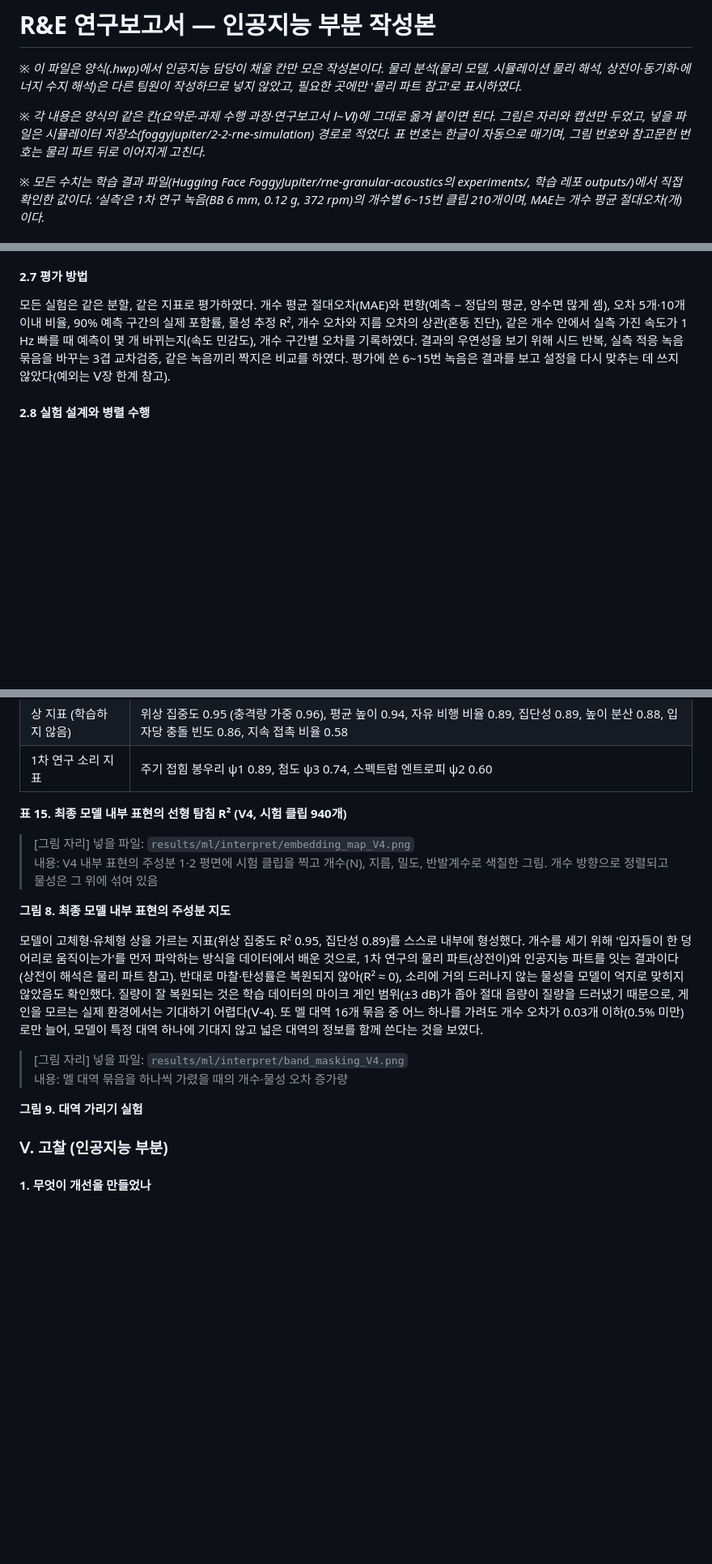
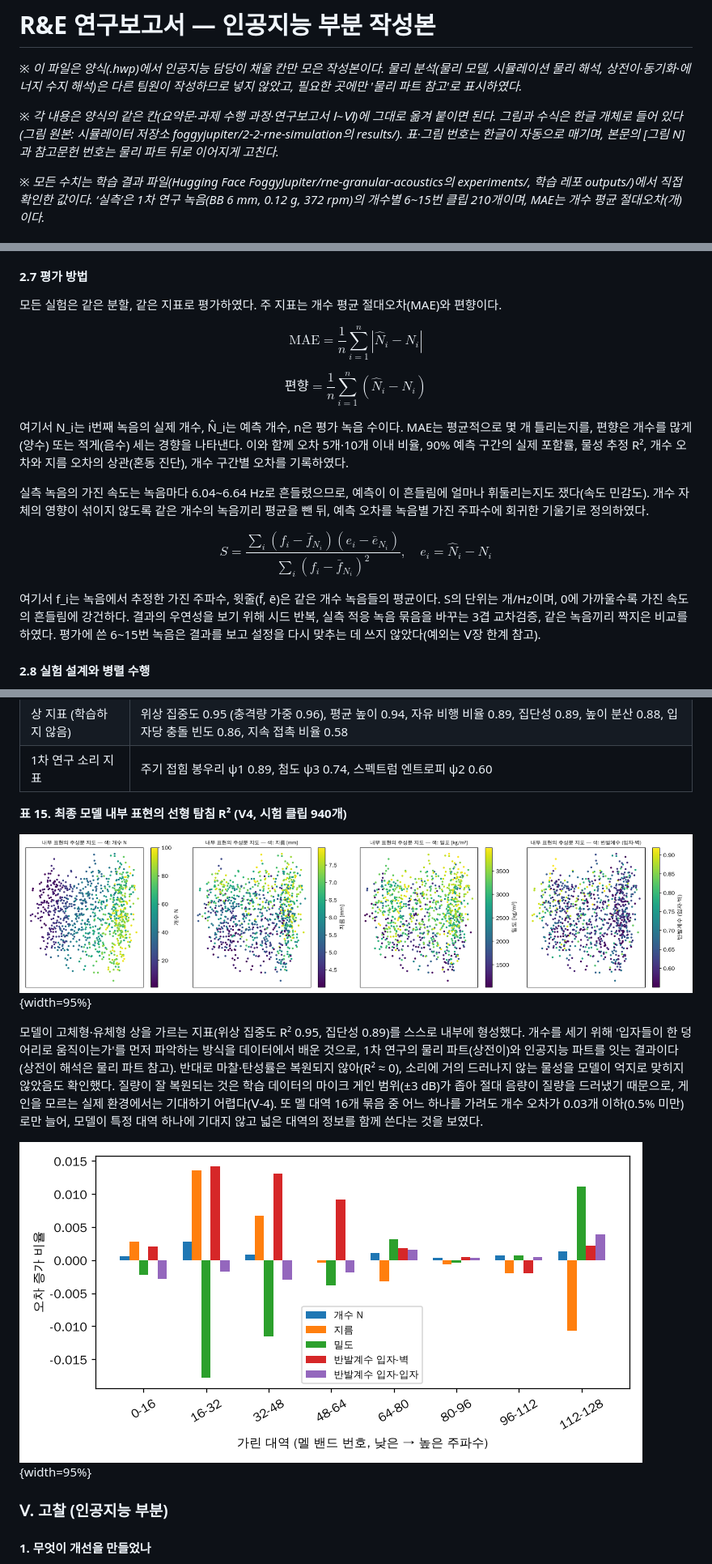
Before and after one commit to foggyjupiter/2-2-RNE-simulation, a Markdown page: docs/hwp_ai/ai_part.md, 3 parts joined by grey strips. Shown at 81% size. Rendered like a GitHub page; blank space fills up the shorter version.

```diff
--- a/docs/hwp_ai/ai_part.md
+++ b/docs/hwp_ai/ai_part.md
@@ -2,7 +2,7 @@
 
 *※ 이 파일은 양식(.hwp)에서 인공지능 담당이 채울 칸만 모은 작성본이다. 물리 분석(물리 모델, 시뮬레이션 물리 해석, 상전이·동기화·에너지 수지 해석)은 다른 팀원이 작성하므로 넣지 않았고, 필요한 곳에만 '물리 파트 참고'로 표시하였다.*
 
-*※ 각 내용은 양식의 같은 칸(요약문·과제 수행 과정·연구보고서 Ⅰ~Ⅵ)에 그대로 옮겨 붙이면 된다. 그림은 자리와 캡션만 두었고, 넣을 파일은 시뮬레이터 저장소(foggyjupiter/2-2-rne-simulation) 경로로 적었다. 표 번호는 한글이 자동으로 매기며, 그림 번호와 참고문헌 번호는 물리 파트 뒤로 이어지게 고친다.*
+*※ 각 내용은 양식의 같은 칸(요약문·과제 수행 과정·연구보고서 Ⅰ~Ⅵ)에 그대로 옮겨 붙이면 된다. 그림과 수식은 한글 개체로 들어 있다(그림 원본: 시뮬레이터 저장소 foggyjupiter/2-2-rne-simulation의 results/). 표·그림 번호는 한글이 자동으로 매기며, 본문의 [그림 N]과 참고문헌 번호는 물리 파트 뒤로 이어지게 고친다.*
 
 *※ 모든 수치는 학습 결과 파일(Hugging Face FoggyJupiter/rne-granular-acoustics의 experiments/, 학습 레포 outputs/)에서 직접 확인한 값이다. ‘실측’은 1차 연구 녹음(BB 6 mm, 0.12 g, 372 rpm)의 개수별 6~15번 클립 210개이며, MAE는 개수 평균 절대오차(개)이다.*
 
@@ -160,7 +166,19 @@
 
 #### 2.7 평가 방법
 
-모든 실험은 같은 분할, 같은 지표로 평가하였다. 개수 평균 절대오차(MAE)와 편향(예측 − 정답의 평균, 양수면 많게 셈), 오차 5개·10개 이내 비율, 90% 예측 구간의 실제 포함률, 물성 추정 R², 개수 오차와 지름 오차의 상관(혼동 진단), 같은 개수 안에서 실측 가진 속도가 1 Hz 빠를 때 예측이 몇 개 바뀌는지(속도 민감도), 개수 구간별 오차를 기록하였다. 결과의 우연성을 보기 위해 시드 반복, 실측 적응 녹음 묶음을 바꾸는 3겹 교차검증, 같은 녹음끼리 짝지은 비교를 하였다. 평가에 쓴 6~15번 녹음은 결과를 보고 설정을 다시 맞추는 데 쓰지 않았다(예외는 Ⅴ장 한계 참고).
+모든 실험은 같은 분할, 같은 지표로 평가하였다. 주 지표는 개수 평균 절대오차(MAE)와 편향이다.
+
+$$\mathrm{MAE} = \frac{1}{n}\sum_{i=1}^{n} \left| \hat{N}_i - N_i \right|$$
+
+$$\text{편향} = \frac{1}{n}\sum_{i=1}^{n} (\hat{N}_i - N_i)$$
+
+여기서 N_i는 i번째 녹음의 실제 개수, N̂_i는 예측 개수, n은 평가 녹음 수이다. MAE는 평균적으로 몇 개 틀리는지를, 편향은 개수를 많게(양수) 또는 적게(음수) 세는 경향을 나타낸다. 이와 함께 오차 5개·10개 이내 비율, 90% 예측 구간의 실제 포함률, 물성 추정 R², 개수 오차와 지름 오차의 상관(혼동 진단), 개수 구간별 오차를 기록하였다.
+
+실측 녹음의 가진 속도는 녹음마다 6.04~6.64 Hz로 흔들렸으므로, 예측이 이 흔들림에 얼마나 휘둘리는지도 쟀다(속도 민감도). 개수 자체의 영향이 섞이지 않도록 같은 개수의 녹음끼리 평균을 뺀 뒤, 예측 오차를 녹음별 가진 주파수에 회귀한 기울기로 정의하였다.
+
+$$S = \frac{\sum_i (f_i - \bar{f}_{N_i})(e_i - \bar{e}_{N_i})}{\sum_i (f_i - \bar{f}_{N_i})^2},\quad e_i = \hat{N}_i - N_i$$
+
+여기서 f_i는 녹음에서 추정한 가진 주파수, 윗줄(f̄, ē)은 같은 개수 녹음들의 평균이다. S의 단위는 개/Hz이며, 0에 가까울수록 가진 속도의 흔들림에 강건하다. 결과의 우연성을 보기 위해 시드 반복, 실측 적응 녹음 묶음을 바꾸는 3겹 교차검증, 같은 녹음끼리 짝지은 비교를 하였다. 평가에 쓴 6~15번 녹음은 결과를 보고 설정을 다시 맞추는 데 쓰지 않았다(예외는 Ⅴ장 한계 참고).
 
 #### 2.8 실험 설계와 병렬 수행
 
@@ -419,17 +422,11 @@
 
 **표 15. 최종 모델 내부 표현의 선형 탐침 R² (V4, 시험 클립 940개)**
 
-> [그림 자리] 넣을 파일: `results/ml/interpret/embedding_map_V4.png`
-> 내용: V4 내부 표현의 주성분 1·2 평면에 시험 클립을 찍고 개수(N), 지름, 밀도, 반발계수로 색칠한 그림. 개수 방향으로 정렬되고 물성은 그 위에 섞여 있음
-
-**그림 8. 최종 모델 내부 표현의 주성분 지도**
+![그림 8. 최종 모델 내부 표현의 주성분 지도](../../results/ml/interpret/embedding_map_V4.png){width=95%}
 
 모델이 고체형·유체형 상을 가르는 지표(위상 집중도 R² 0.95, 집단성 0.89)를 스스로 내부에 형성했다. 개수를 세기 위해 '입자들이 한 덩어리로 움직이는가'를 먼저 파악하는 방식을 데이터에서 배운 것으로, 1차 연구의 물리 파트(상전이)와 인공지능 파트를 잇는 결과이다(상전이 해석은 물리 파트 참고). 반대로 마찰·탄성률은 복원되지 않아(R² ≈ 0), 소리에 거의 드러나지 않는 물성을 모델이 억지로 맞히지 않았음도 확인했다. 질량이 잘 복원되는 것은 학습 데이터의 마이크 게인 범위(±3 dB)가 좁아 절대 음량이 질량을 드러냈기 때문으로, 게인을 모르는 실제 환경에서는 기대하기 어렵다(Ⅴ-4). 또 멜 대역 16개 묶음 중 어느 하나를 가려도 개수 오차가 0.03개 이하(0.5% 미만)로만 늘어, 모델이 특정 대역 하나에 기대지 않고 넓은 대역의 정보를 함께 쓴다는 것을 보였다.
 
-> [그림 자리] 넣을 파일: `results/ml/interpret/band_masking_V4.png`
-> 내용: 멜 대역 묶음을 하나씩 가렸을 때의 개수·물성 오차 증가량
-
-**그림 9. 대역 가리기 실험**
+![그림 9. 대역 가리기 실험](../../results/ml/interpret/band_masking_V4.png){width=95%}
 
 ### Ⅴ. 고찰 (인공지능 부분)
 
```
Also changed, not shown: other parts of docs/hwp_ai/ai_part.md (+22 -31 lines), results/figures/ai_flow.png (added), results/figures/ai_model.png (added), 6 other files.
